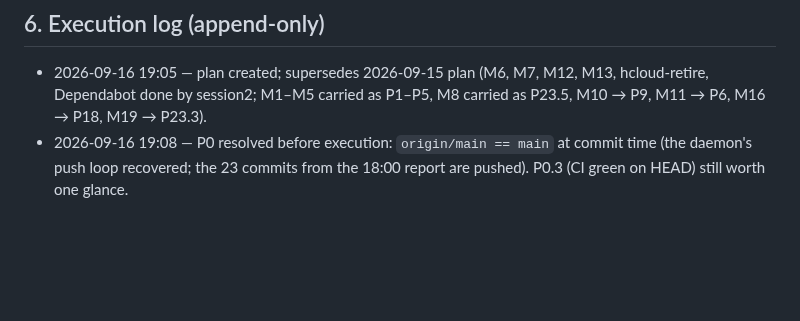
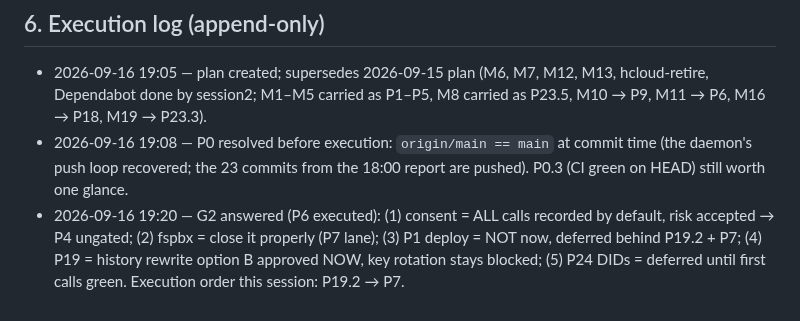
Before and after one commit to LarsArtmann/nix-international-telephony, a Markdown page: docs/planning/2026-09-16_19-05_first-call-to-daily-driver-pareto-plan.md, the part around the change. Rendered like a GitHub page; blank space fills up the shorter version.

```diff
--- a/docs/planning/2026-09-16_19-05_first-call-to-daily-driver-pareto-plan.md
+++ b/docs/planning/2026-09-16_19-05_first-call-to-daily-driver-pareto-plan.md
@@ -426,3 +426,9 @@ graph TD
   at commit time (the daemon's push loop recovered; the 23 commits from
   the 18:00 report are pushed). P0.3 (CI green on HEAD) still worth one
   glance.
+- 2026-09-16 19:20 — G2 answered (P6 executed): (1) consent = ALL calls
+  recorded by default, risk accepted → P4 ungated; (2) fspbx = close it
+  properly (P7 lane); (3) P1 deploy = NOT now, deferred behind P19.2 + P7;
+  (4) P19 = history rewrite option B approved NOW, key rotation stays
+  blocked; (5) P24 DIDs = deferred until first calls green. Execution
+  order this session: P19.2 → P7.
```
Also changed, not shown: TODO_LIST.md (+3 -4 lines).
